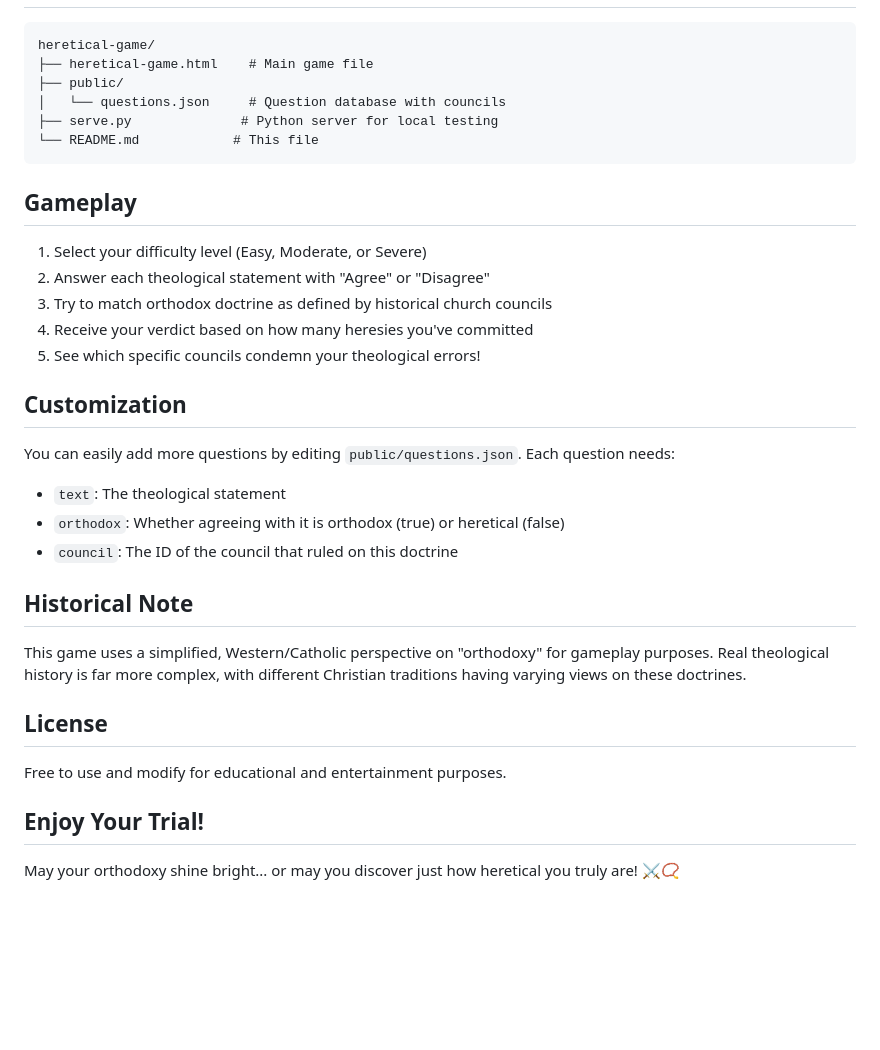
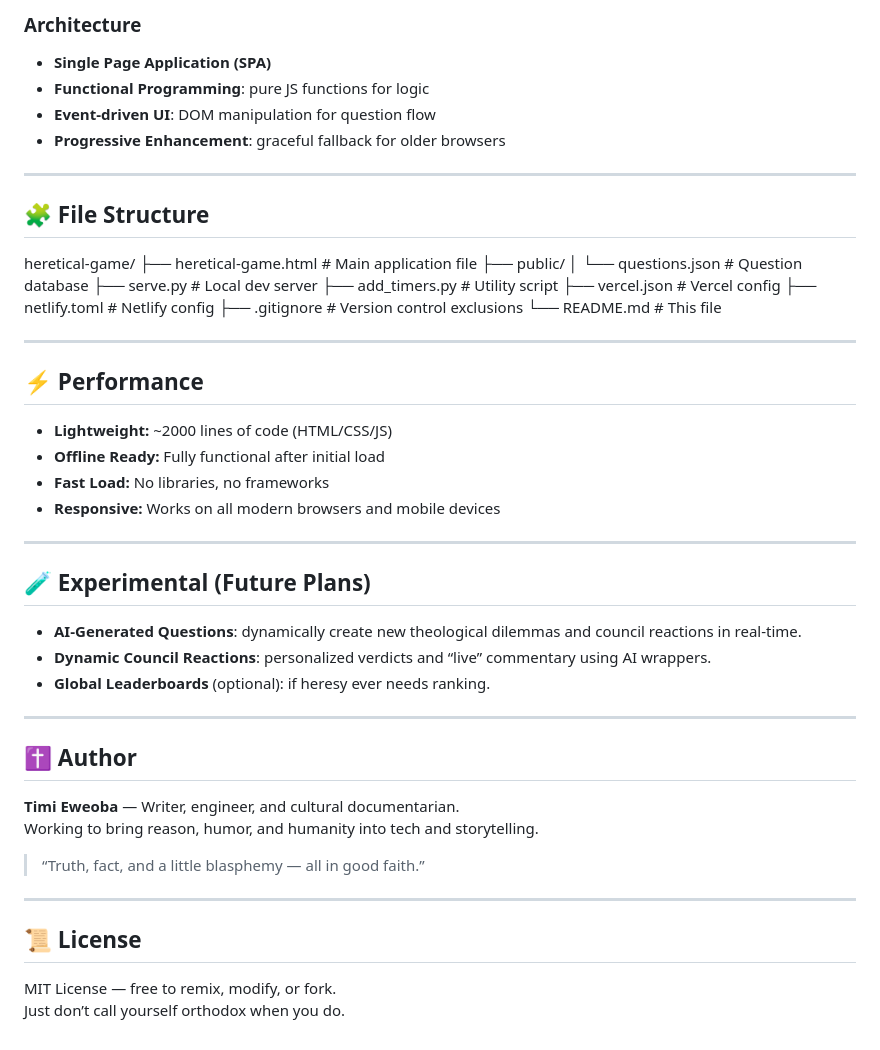
Before and after one commit to TimiEweoba/how-heretical-are-you, a Markdown page: README.md, the part around one of its changes. Rendered like a GitHub page; blank space fills up the shorter version.

````diff
--- a/README.md
+++ b/README.md
@@ -55,34 +77,48 @@ Simply open `heretical-game.html` in your web browser.
+### Architecture
+- **Single Page Application (SPA)**
+- **Functional Programming**: pure JS functions for logic
+- **Event-driven UI**: DOM manipulation for question flow
+- **Progressive Enhancement**: graceful fallback for older browsers
+
+---
+
+## 🧩 File Structure
 heretical-game/
-├── heretical-game.html    # Main game file
+├── heretical-game.html # Main application file
 ├── public/
-│   └── questions.json     # Question database with councils
-├── serve.py              # Python server for local testing
-└── README.md            # This file
-```
+│ └── questions.json # Question database
+├── serve.py # Local dev server
+├── add_timers.py # Utility script
+├── vercel.json # Vercel config
+├── netlify.toml # Netlify config
+├── .gitignore # Version control exclusions
+└── README.md # This file
 
-## Gameplay
+---
 
-1. Select your difficulty level (Easy, Moderate, or Severe)
-2. Answer each theological statement with "Agree" or "Disagree"
-3. Try to match orthodox doctrine as defined by historical church councils
-4. Receive your verdict based on how many heresies you've committed
-5. See which specific councils condemn your theological errors!
+## ⚡ Performance
+- **Lightweight:** ~2000 lines of code (HTML/CSS/JS)
+- **Offline Ready:** Fully functional after initial load
+- **Fast Load:** No libraries, no frameworks
+- **Responsive:** Works on all modern browsers and mobile devices
 
-## Customization
+---
 
-You can easily add more questions by editing `public/questions.json`. Each question needs:
-- `text`: The theological statement
-- `orthodox`: Whether agreeing with it is orthodox (true) or heretical (false)
-- `council`: The ID of the council that ruled on this doctrine
+## 🧪 Experimental (Future Plans)
+- **AI-Generated Questions**: dynamically create new theological dilemmas and council reactions in real-time.
+- **Dynamic Council Reactions**: personalized verdicts and “live” commentary using AI wrappers.
+- **Global Leaderboards** (optional): if heresy ever needs ranking.
 
-## Historical Note
+---
 
-This game uses a simplified, Western/Catholic perspective on "orthodoxy" for gameplay purposes. Real theological history is far more complex, with different Christian traditions having varying views on these doctrines.
+## ✝️ Author
+**Timi Eweoba** — Writer, engineer, and cultural documentarian.
+Working to bring reason, humor, and humanity into tech and storytelling.
 
-## License
+> “Truth, fact, and a little blasphemy — all in good faith.”
 
-Free to use and modify for educational and entertainment purposes.
+---
 
-## Enjoy Your Trial!
-
-May your orthodoxy shine bright... or may you discover just how heretical you truly are! ⚔️📿
+## 📜 License
+MIT License — free to remix, modify, or fork.
+Just don’t call yourself orthodox when you do.
````
Also changed, not shown: other parts of README.md (+63 -41 lines).
